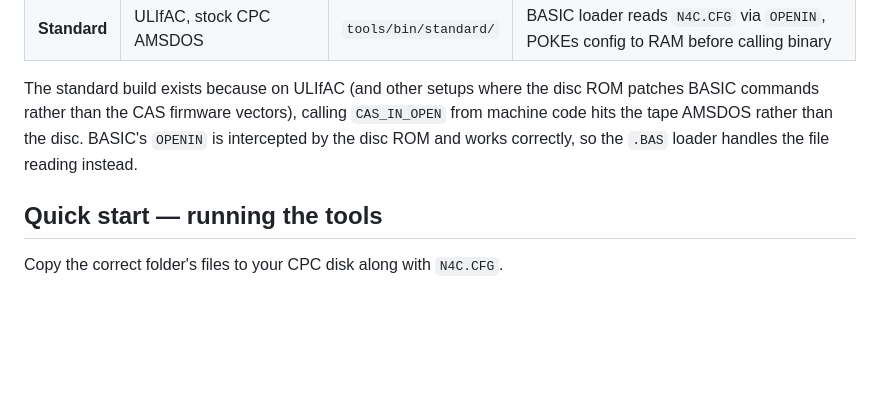
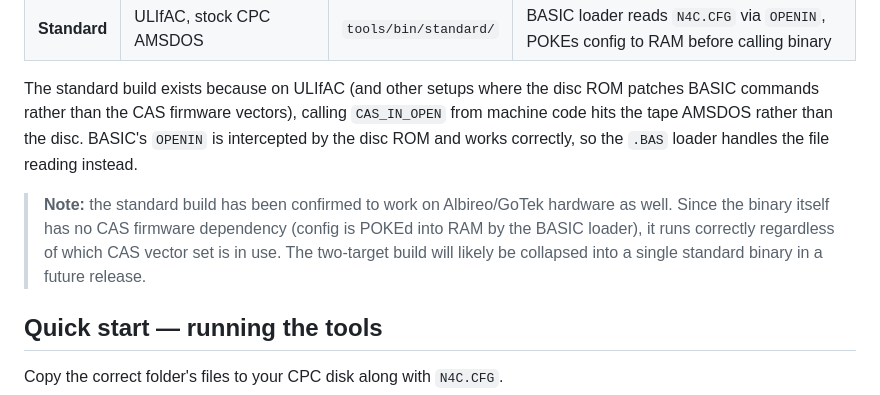
Before and after one commit to salvogendut/n4c-nettools, a Markdown page: README.md, the part around the change. Drawn GitHub-style; blank space fills up the shorter version.

Commit message:
docs: note that standard binary works on Albireo too; flag future single-target plan
Co-Authored-By: Claude Sonnet 4.6 <noreply@anthropic.com>

```diff
--- a/README.md
+++ b/README.md
@@ -24,6 +24,8 @@ Two builds are produced, differing in how network config is read from `N4C.CFG`:
 | **Standard** | ULIfAC, stock CPC AMSDOS | `tools/bin/standard/` | BASIC loader reads `N4C.CFG` via `OPENIN`, POKEs config to RAM before calling binary |
 
 The standard build exists because on ULIfAC (and other setups where the disc ROM patches BASIC commands rather than the CAS firmware vectors), calling `CAS_IN_OPEN` from machine code hits the tape AMSDOS rather than the disc. BASIC's `OPENIN` is intercepted by the disc ROM and works correctly, so the `.BAS` loader handles the file reading instead.
+
+> **Note:** the standard build has been confirmed to work on Albireo/GoTek hardware as well. Since the binary itself has no CAS firmware dependency (config is POKEd into RAM by the BASIC loader), it runs correctly regardless of which CAS vector set is in use. The two-target build will likely be collapsed into a single standard binary in a future release.
 
 ## Quick start — running the tools
 
```
